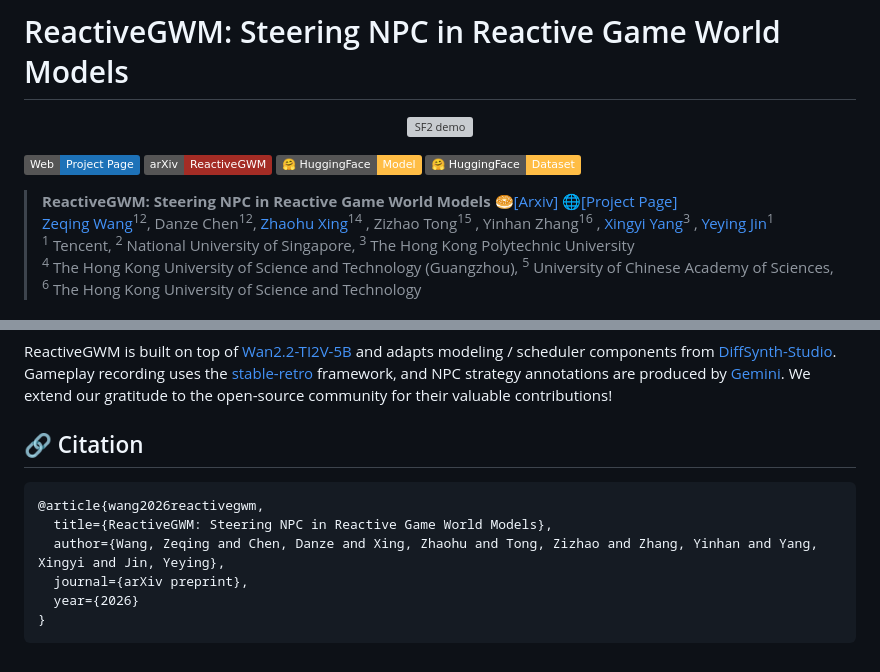
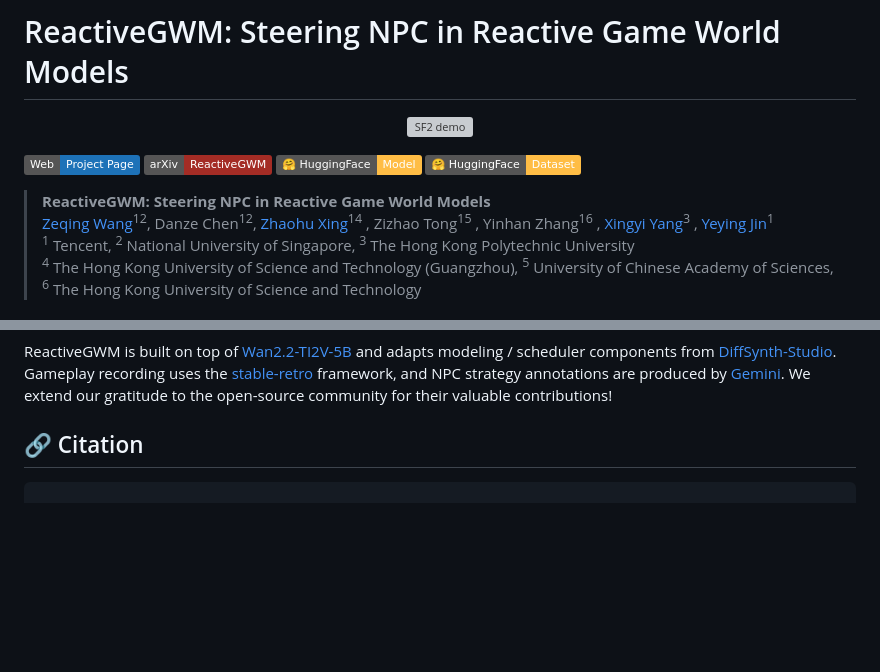
Before and after one commit to INV-WZQ/ReactiveGWM, a Markdown page: README.md, 2 parts joined by grey strips. Drawn GitHub-style; badges without logos; blank space fills up the shorter version; grey boxes are pictures that could not be loaded.

Commit message:
README: drop redundant title-line links, blank Citation bibtex
- Remove inline Arxiv / Project-Page links from the title quote (covered
  by the shield badges above)
- Empty the Citation code block as a placeholder for the eventual bibtex

Co-Authored-By: Claude Opus 4.7 (1M context) <noreply@anthropic.com>

````diff
--- a/README.md
+++ b/README.md
@@ -10,7 +10,7 @@
 <a href="https://huggingface.co/datasets/INV-WZQ/ReactiveGWM-Datasets"><img src="https://img.shields.io/badge/🤗_HuggingFace-Dataset-ffbd45.svg" alt="HuggingFace Dataset"></a>
 
 
-> **ReactiveGWM: Steering NPC in Reactive Game World Models**   🥯[[Arxiv]]()   🌐[[Project Page]](https://reactivegwm.github.io/ReactiveGWM/)
+> **ReactiveGWM: Steering NPC in Reactive Game World Models**
 > [Zeqing Wang](https://inv-wzq.github.io/)<sup>12</sup>, Danze Chen<sup>12</sup>, [Zhaohu Xing](https://ge-xing.github.io/)<sup>14</sup> , Zizhao Tong<sup>15</sup> , Yinhan Zhang<sup>16</sup> , [Xingyi Yang](https://adamdad.github.io/)<sup>3</sup> , [Yeying Jin](https://jinyeying.github.io/)<sup>1</sup>
 > <sup>1</sup> Tencent, <sup>2</sup> National University of Singapore, <sup>3</sup> The Hong Kong Polytechnic University
 > <sup>4</sup> The Hong Kong University of Science and Technology (Guangzhou), <sup>5</sup> University of Chinese Academy of Sciences, <sup>6</sup> The Hong Kong University of Science and Technology
@@ -86,10 +86,4 @@ ReactiveGWM is built on top of [Wan2.2-TI2V-5B](https://github.com/Wan-Video/Wan
 
 ## 🔗 Citation
 ```
-@article{wang2026reactivegwm,
-  title={ReactiveGWM: Steering NPC in Reactive Game World Models},
-  author={Wang, Zeqing and Chen, Danze and Xing, Zhaohu and Tong, Zizhao and Zhang, Yinhan and Yang, Xingyi and Jin, Yeying},
-  journal={arXiv preprint},
-  year={2026}
-}
 ```
````
